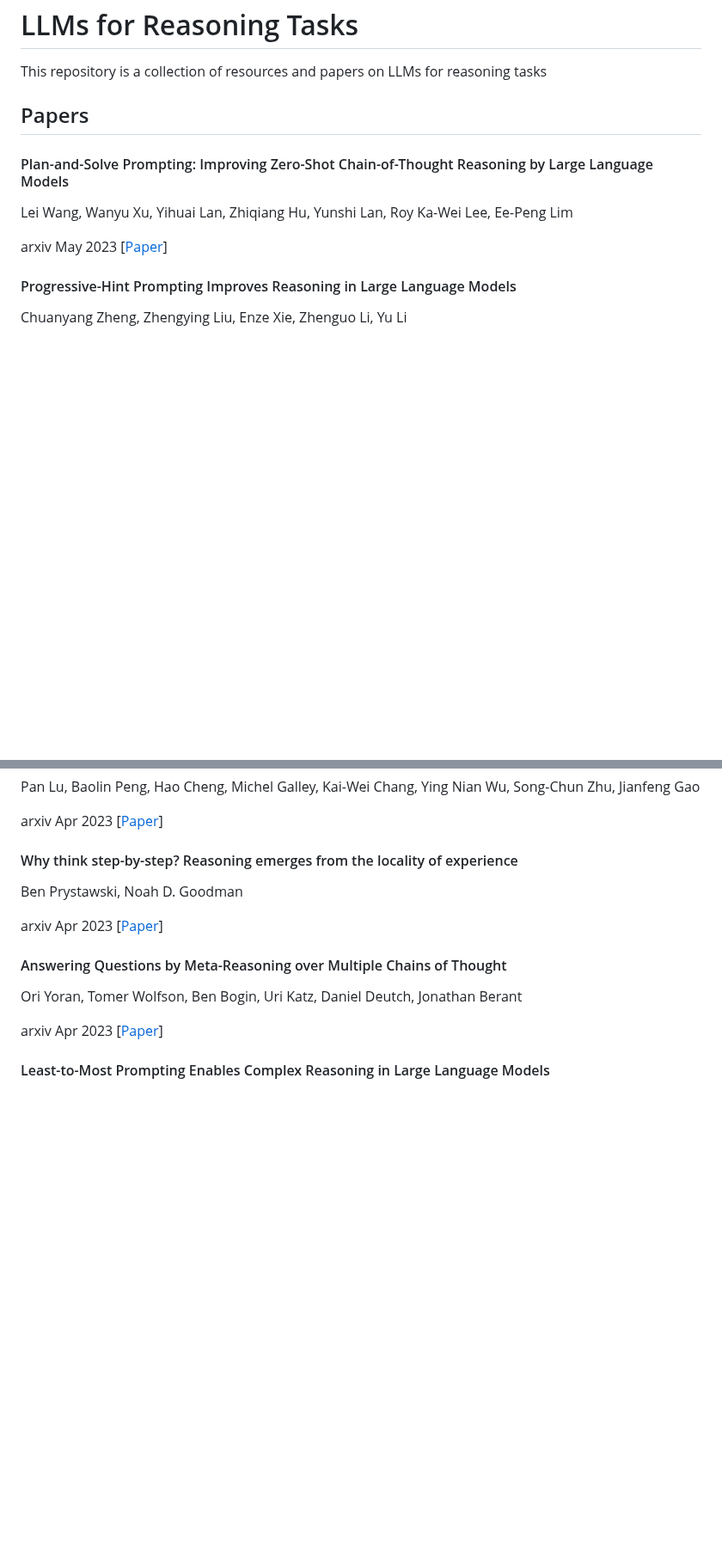
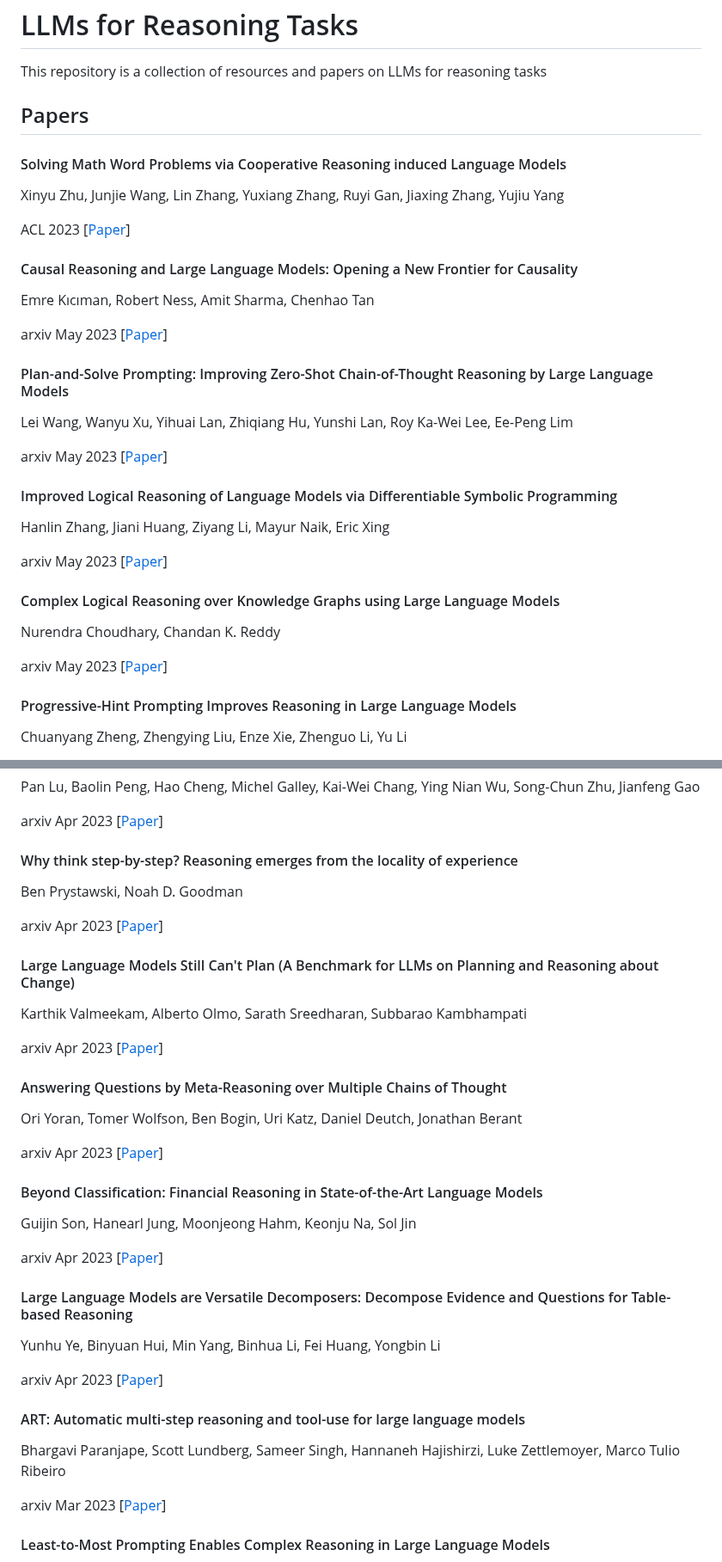
Before and after one commit to anon2014/LLM-Reasoning, a Markdown page: README.md, 2 parts joined by grey strips. Shown at 86% size. Rendered like a GitHub page; blank space fills up the shorter version.

```diff
--- a/README.md
+++ b/README.md
@@ -8,10 +8,30 @@ This repository is a collection of resources and papers on LLMs for reasoning ta
 
 ## Papers
 
+#### Solving Math Word Problems via Cooperative Reasoning induced Language Models
+Xinyu Zhu, Junjie Wang, Lin Zhang, Yuxiang Zhang, Ruyi Gan, Jiaxing Zhang, Yujiu Yang
+
+ACL 2023 [[Paper](https://arxiv.org/pdf/2210.16257.pdf)]
+
+#### Causal Reasoning and Large Language Models: Opening a New Frontier for Causality
+Emre Kıcıman, Robert Ness, Amit Sharma, Chenhao Tan
+
+arxiv May 2023 [[Paper](https://arxiv.org/pdf/2305.00050.pdf)]
+
 #### Plan-and-Solve Prompting: Improving Zero-Shot Chain-of-Thought Reasoning by Large Language Models
 Lei Wang, Wanyu Xu, Yihuai Lan, Zhiqiang Hu, Yunshi Lan, Roy Ka-Wei Lee, Ee-Peng Lim
 
 arxiv May 2023 [[Paper](https://arxiv.org/pdf/2305.04091.pdf)]
+
+#### Improved Logical Reasoning of Language Models via Differentiable Symbolic Programming
+Hanlin Zhang, Jiani Huang, Ziyang Li, Mayur Naik, Eric Xing
+
+arxiv May 2023 [[Paper](https://arxiv.org/pdf/2305.03742.pdf)]
+
+#### Complex Logical Reasoning over Knowledge Graphs using Large Language Models
+Nurendra Choudhary, Chandan K. Reddy
+
+arxiv May 2023 [[Paper](https://arxiv.org/pdf/2305.01157.pdf)]
 
 #### Progressive-Hint Prompting Improves Reasoning in Large Language Models
 Chuanyang Zheng, Zhengying Liu, Enze Xie, Zhenguo Li, Yu Li
@@ -43,10 +63,32 @@ Ben Prystawski, Noah D. Goodman
 
 arxiv Apr 2023 [[Paper](https://arxiv.org/pdf/2304.03843.pdf)]
 
+#### Large Language Models Still Can't Plan (A Benchmark for LLMs on Planning and Reasoning about Change)
+Karthik Valmeekam, Alberto Olmo, Sarath Sreedharan, Subbarao Kambhampati
+
+arxiv Apr 2023 [[Paper](https://arxiv.org/pdf/2206.10498.pdf)]
+
 #### Answering Questions by Meta-Reasoning over Multiple Chains of Thought
 Ori Yoran, Tomer Wolfson, Ben Bogin, Uri Katz, Daniel Deutch, Jonathan Berant
 
 arxiv Apr 2023 [[Paper](https://arxiv.org/pdf/2304.13007.pdf)]
+
+#### Beyond Classification: Financial Reasoning in State-of-the-Art Language Models
+Guijin Son, Hanearl Jung, Moonjeong Hahm, Keonju Na, Sol Jin
+
+arxiv Apr 2023 [[Paper](https://arxiv.org/pdf/2305.01505.pdf)]
+
+
+#### Large Language Models are Versatile Decomposers: Decompose Evidence and Questions for Table-based Reasoning
+Yunhu Ye, Binyuan Hui, Min Yang, Binhua Li, Fei Huang, Yongbin Li
+
+arxiv Apr 2023 [[Paper](https://arxiv.org/pdf/2301.13808.pdf)]
+
+
+#### ART: Automatic multi-step reasoning and tool-use for large language models
+Bhargavi Paranjape, Scott Lundberg, Sameer Singh, Hannaneh Hajishirzi, Luke Zettlemoyer, Marco Tulio Ribeiro
+
+arxiv Mar 2023 [[Paper](https://arxiv.org/pdf/2303.09014.pdf)]
 
 #### Least-to-Most Prompting Enables Complex Reasoning in Large Language Models
 Denny Zhou, Nathanael Schärli, Le Hou, Jason Wei, Nathan Scales, Xuezhi Wang, Dale Schuurmans, Claire Cui, Olivier Bousquet, Quoc Le, Ed Chi
```
Also changed, not shown: other parts of README.md (+90 -0 lines).
